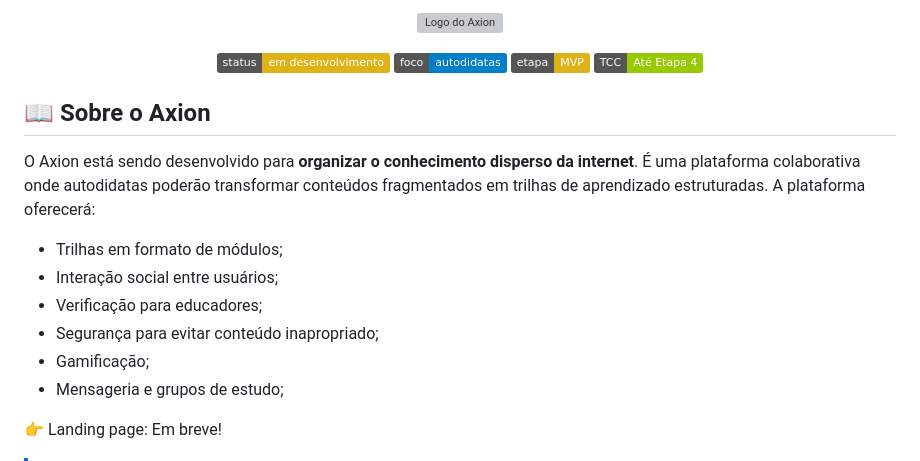
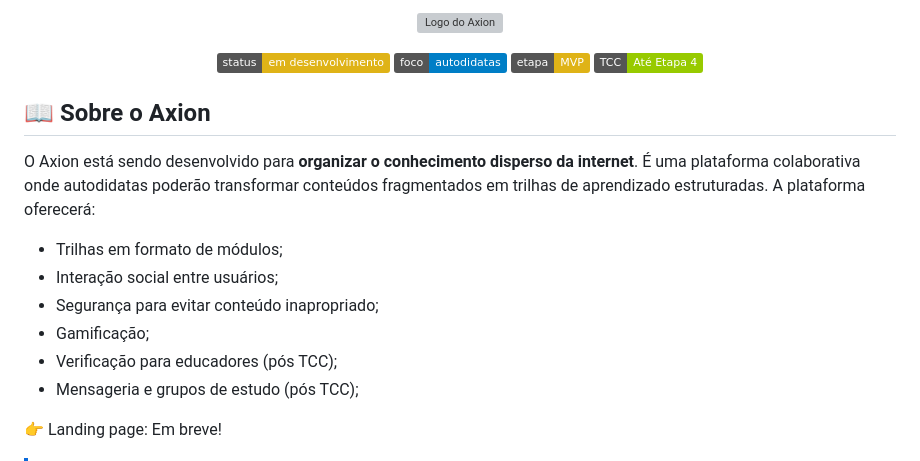
Before and after one commit to genzo-dev/axion-frontend, a Markdown page: README.md, the part around one of its changes. Rendered like a GitHub page; badges without logos; grey boxes are pictures that could not be loaded.

```diff
--- a/README.md
+++ b/README.md
@@ -15,10 +15,10 @@ O Axion está sendo desenvolvido para **organizar o conhecimento disperso da int
 
 - Trilhas em formato de módulos;
 - Interação social entre usuários;
-- Verificação para educadores;
 - Segurança para evitar conteúdo inapropriado;
 - Gamificação;
-- Mensageria e grupos de estudo;
+- Verificação para educadores (pós TCC);
+- Mensageria e grupos de estudo (pós TCC);
 
 <!-- **Premissa:** Existe muito conteúdo interessante na internet e muitas vezes é difícil localizá-lo, logo, a ideia é que autodidatas possam se ajudar, criando e compartilhando trilhas com outros autodidatas, formando um ecossistema amplo de estudo compartilhado. Haverá também a possibilidade de mantê-las privadas para registro pessoal.
 
```
Also changed, not shown: other parts of README.md (+27 -21 lines), assets/imgs/Frame 9.png (added), 1 other file.
